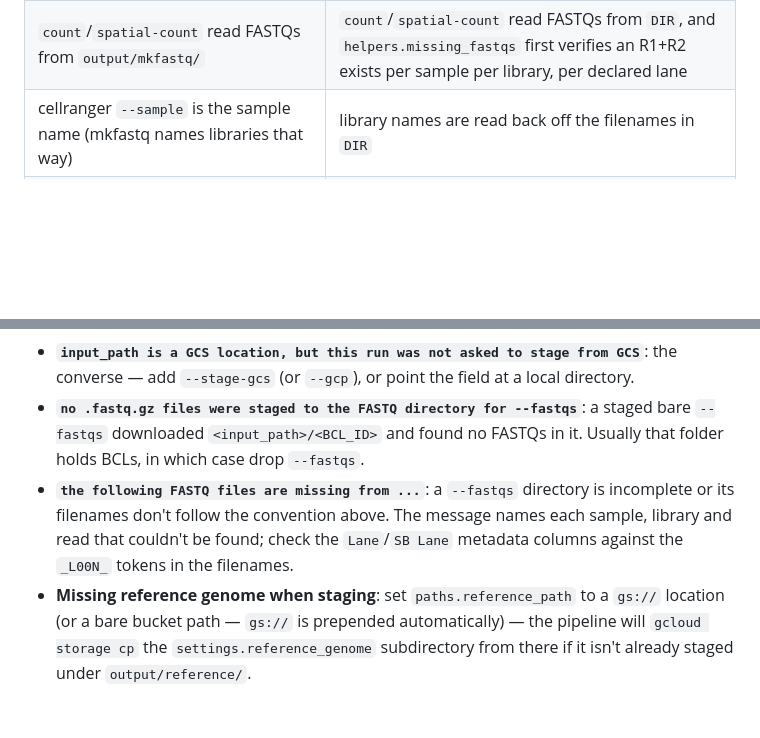
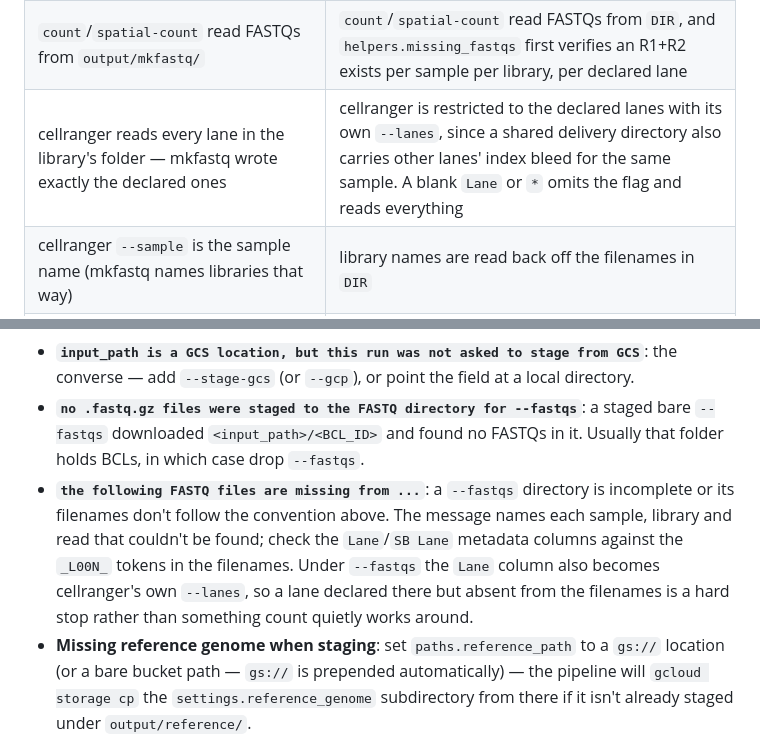
Before and after one commit to kabanovskyd/slidr, a Markdown page: .claude/CLAUDE.md, 2 parts joined by grey strips. Drawn GitHub-style; blank space fills up the shorter version.

```diff
--- a/.claude/CLAUDE.md
+++ b/.claude/CLAUDE.md
@@ -153,6 +153,7 @@ and pass it by hand.
 |---|---|
 | mkfastq runs (with `--mkfastq`/`--run-all`), and `input_path/<BCL_ID>` **must** validate as an Illumina run folder — a failure is a hard error | mkfastq is skipped; `DIR` must exist and contain `.fastq.gz` files (checked in `config.py` before any stage runs, or — for a staged bare `--fastqs`, whose directory does not exist yet — in `main.py` right after it is downloaded) |
 | `count`/`spatial-count` read FASTQs from `output/mkfastq/` | `count`/`spatial-count` read FASTQs from `DIR`, and `helpers.missing_fastqs` first verifies an R1+R2 exists per sample per library, per declared lane |
+| cellranger reads every lane in the library's folder — mkfastq wrote exactly the declared ones | cellranger is restricted to the declared lanes with its own `--lanes`, since a shared delivery directory also carries other lanes' index bleed for the same sample. A blank `Lane` or `*` omits the flag and reads everything |
 | cellranger `--sample` is the sample name (mkfastq names libraries that way) | library names are read back off the filenames in `DIR` |
 | `paths.input_path` is required | `paths.input_path` is required for a bare `--fastqs` (it *is* the input); with an explicit `DIR` it may be omitted and defaults to `DIR` |
 
@@ -716,7 +717,7 @@ installer.
 - **`input_path must be a GCS location when staging from GCS`**: `--stage-gcs`/`--gcp` reads `paths.input_path` as a bucket prefix, and this one is a local path. Point it at the `gs://` prefix holding the run folders; where they are downloaded *to* is `settings.gcs_download_dest`, not this field. The same error names `reference_path`/`puck_path`/`raw_barcodes_path` for the same mistake.
 - **`input_path is a GCS location, but this run was not asked to stage from GCS`**: the converse — add `--stage-gcs` (or `--gcp`), or point the field at a local directory.
 - **`no .fastq.gz files were staged to the FASTQ directory for --fastqs`**: a staged bare `--fastqs` downloaded `<input_path>/<BCL_ID>` and found no FASTQs in it. Usually that folder holds BCLs, in which case drop `--fastqs`.
-- **`the following FASTQ files are missing from ...`**: a `--fastqs` directory is incomplete or its filenames don't follow the convention above. The message names each sample, library and read that couldn't be found; check the `Lane`/`SB Lane` metadata columns against the `_L00N_` tokens in the filenames.
+- **`the following FASTQ files are missing from ...`**: a `--fastqs` directory is incomplete or its filenames don't follow the convention above. The message names each sample, library and read that couldn't be found; check the `Lane`/`SB Lane` metadata columns against the `_L00N_` tokens in the filenames. Under `--fastqs` the `Lane` column also becomes cellranger's own `--lanes`, so a lane declared there but absent from the filenames is a hard stop rather than something count quietly works around.
 - **Missing reference genome when staging**: set `paths.reference_path` to a `gs://` location (or a bare bucket path — `gs://` is prepended automatically) — the pipeline will `gcloud storage cp` the `settings.reference_genome` subdirectory from there if it isn't already staged under `output/reference/`.
 - **Puck file not found**: when staging, `paths.puck_path` must be a `gs://` location — the pipeline downloads `<puck_id>.csv` from it; if that object is absent it falls back to copying the corresponding raw barcodes from `paths.raw_barcodes_path` and generating the puck locally, and only errors if `raw_barcodes_path` is unset too.
 - **`could not stage ... from GCS`**: `gcloud`'s own stderr is echoed under the message, along with the exact command that failed. Check the object exists (`gcloud storage ls <uri>`) and that the active account can read the bucket (`gcloud auth print-access-token`).
```
Also changed, not shown: README.md (+2 -1 lines).
